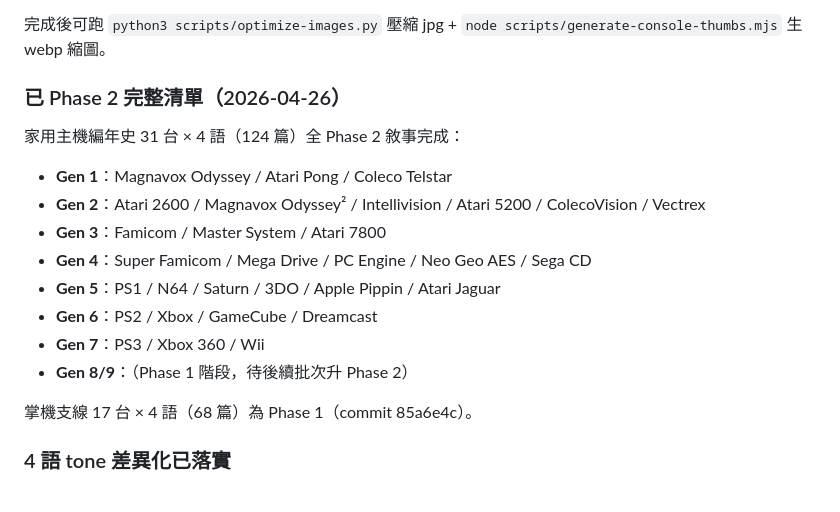
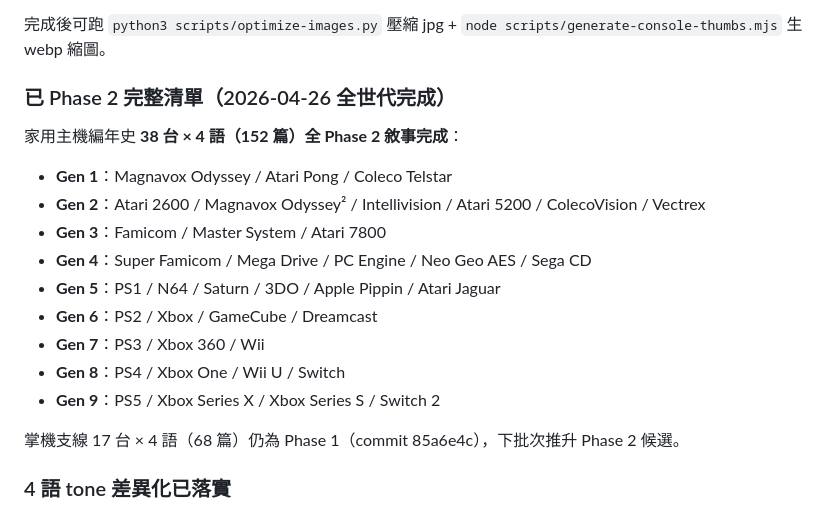
Before and after one commit to MakiDevelop/retro-chiba, a Markdown page: docs/phase-2-roadmap.md, the part around the change. GitHub-like rendering.

Commit message:
docs: phase-2-roadmap 更新全世代 Phase 2 完成（Gen 1-9 共 38 台 × 4 語 = 152 篇）
Co-Authored-By: Claude Opus 4.7 (1M context) <noreply@anthropic.com>

```diff
--- a/docs/phase-2-roadmap.md
+++ b/docs/phase-2-roadmap.md
@@ -141,9 +141,9 @@ python3 scripts/wikimedia.py --apply
 
 完成後可跑 `python3 scripts/optimize-images.py` 壓縮 jpg + `node scripts/generate-console-thumbs.mjs` 生 webp 縮圖。
 
-### 已 Phase 2 完整清單（2026-04-26）
+### 已 Phase 2 完整清單（2026-04-26 全世代完成）
 
-家用主機編年史 31 台 × 4 語（124 篇）全 Phase 2 敘事完成：
+家用主機編年史 **38 台 × 4 語（152 篇）全 Phase 2 敘事完成**：
 - **Gen 1**：Magnavox Odyssey / Atari Pong / Coleco Telstar
 - **Gen 2**：Atari 2600 / Magnavox Odyssey² / Intellivision / Atari 5200 / ColecoVision / Vectrex
 - **Gen 3**：Famicom / Master System / Atari 7800
@@ -151,9 +151,10 @@ python3 scripts/wikimedia.py --apply
 - **Gen 5**：PS1 / N64 / Saturn / 3DO / Apple Pippin / Atari Jaguar
 - **Gen 6**：PS2 / Xbox / GameCube / Dreamcast
 - **Gen 7**：PS3 / Xbox 360 / Wii
-- **Gen 8/9**：（Phase 1 階段，待後續批次升 Phase 2）
+- **Gen 8**：PS4 / Xbox One / Wii U / Switch
+- **Gen 9**：PS5 / Xbox Series X / Xbox Series S / Switch 2
 
-掌機支線 17 台 × 4 語（68 篇）為 Phase 1（commit 85a6e4c）。
+掌機支線 17 台 × 4 語（68 篇）仍為 Phase 1（commit 85a6e4c），下批次推升 Phase 2 候選。
 
 ### 4 語 tone 差異化已落實
 
```
